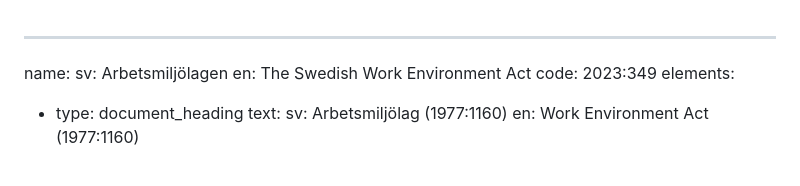
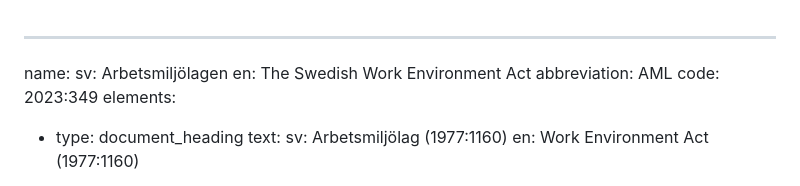
Before and after one commit to lagstiftning/aml, a Markdown page: 2023:349.md, the part around the change. GitHub-like rendering.

Commit message:
Add abbreviation

```diff
--- a/2023:349.md
+++ b/2023:349.md
@@ -2,6 +2,7 @@
 name:
   sv: Arbetsmiljölagen
   en: The Swedish Work Environment Act
+abbreviation: AML
 code: 2023:349
 elements:
 - type: document_heading
```
